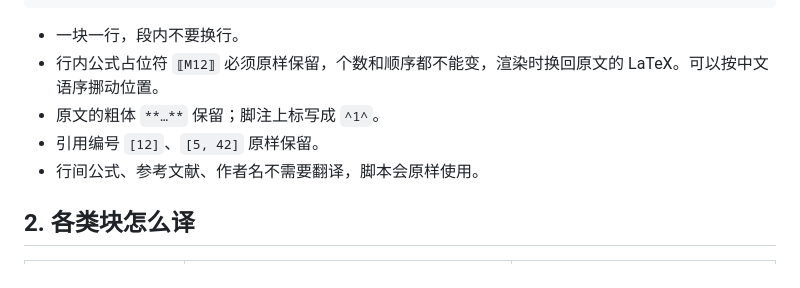
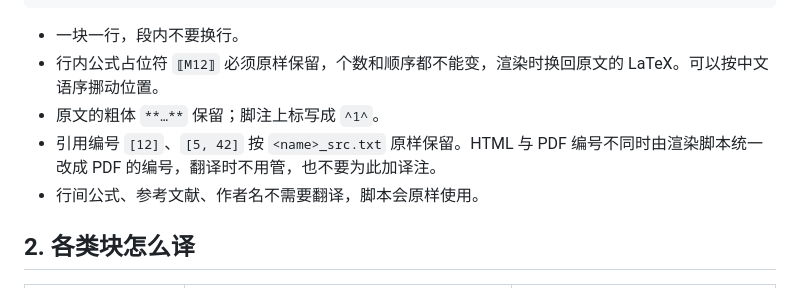
Before and after one commit to Jonty-Zhang/paper-decoder, a Markdown page: references/translation.md, the part around the change. GitHub-like rendering.

Commit message:
翻译规范：引用编号照抄，HTML 与 PDF 编号差异由渲染脚本统一改写
Co-Authored-By: Claude Opus 5.5 <noreply@anthropic.com>

```diff
--- a/references/translation.md
+++ b/references/translation.md
@@ -21,7 +21,7 @@ B49.s0|||(a) 来自 Clio [40] 公寓场景的示例图像。键 token 放在一
 - 一块一行，段内不要换行。
 - 行内公式占位符 `⟦M12⟧` 必须原样保留，个数和顺序都不能变，渲染时换回原文的 LaTeX。可以按中文语序挪动位置。
 - 原文的粗体 `**…**` 保留；脚注上标写成 `^1^`。
-- 引用编号 `[12]`、`[5, 42]` 原样保留。
+- 引用编号 `[12]`、`[5, 42]` 按 `<name>_src.txt` 原样保留。HTML 与 PDF 编号不同时由渲染脚本统一改成 PDF 的编号，翻译时不用管，也不要为此加译注。
 - 行间公式、参考文献、作者名不需要翻译，脚本会原样使用。
 
 ## 2. 各类块怎么译
```
